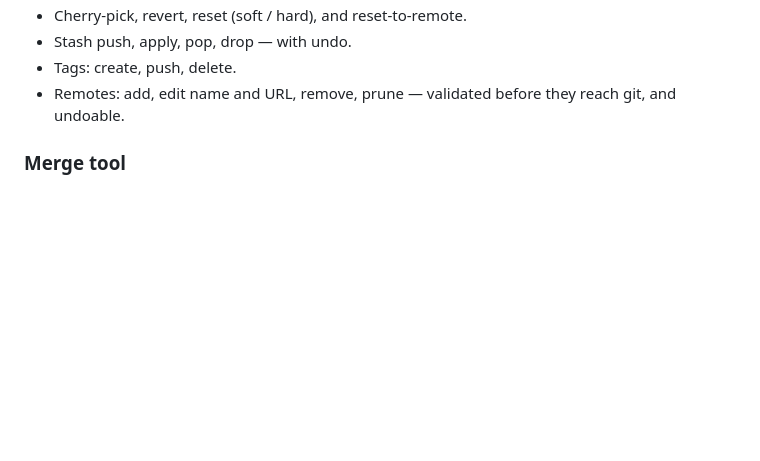
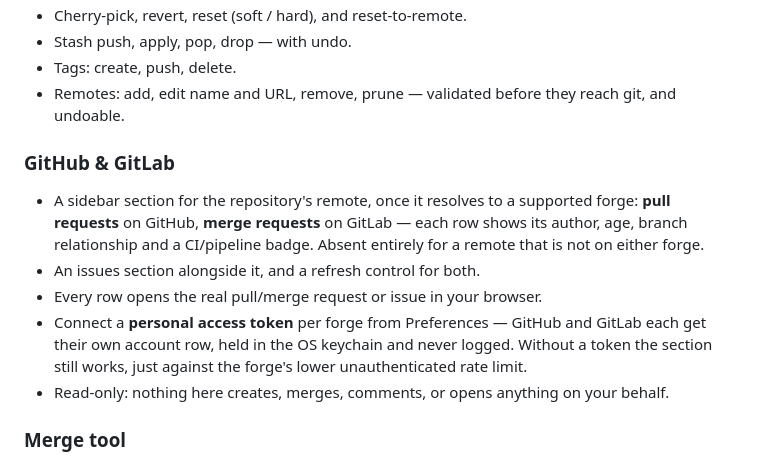
Before and after one commit to senseyman/mergelio, a Markdown page: README.md, the part around the change. Rendered like a GitHub page; blank space fills up the shorter version.

Commit message:
docs: describe GitHub and GitLab repository reads in the README

```diff
--- a/README.md
+++ b/README.md
@@ -187,6 +187,21 @@ change never needs a second window.*
 - Tags: create, push, delete.
 - Remotes: add, edit name and URL, remove, prune — validated before they reach
   git, and undoable.
+
+### GitHub & GitLab
+
+- A sidebar section for the repository's remote, once it resolves to a
+  supported forge: **pull requests** on GitHub, **merge requests** on GitLab —
+  each row shows its author, age, branch relationship and a CI/pipeline badge.
+  Absent entirely for a remote that is not on either forge.
+- An issues section alongside it, and a refresh control for both.
+- Every row opens the real pull/merge request or issue in your browser.
+- Connect a **personal access token** per forge from Preferences — GitHub and
+  GitLab each get their own account row, held in the OS keychain and never
+  logged. Without a token the section still works, just against the forge's
+  lower unauthenticated rate limit.
+- Read-only: nothing here creates, merges, comments, or opens anything on
+  your behalf.
 
 ### Merge tool
 
```
